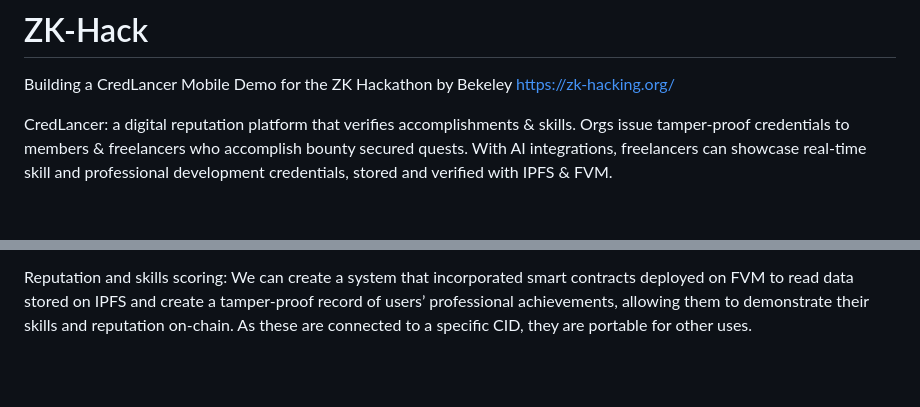
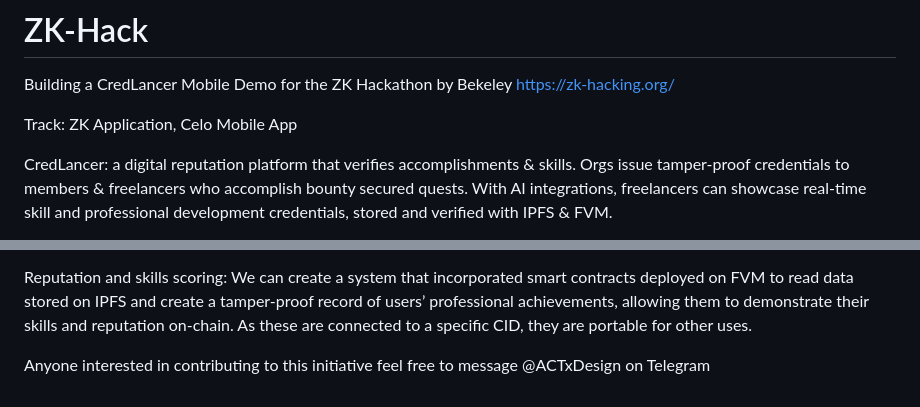
Before and after one commit to CredLancer/ZK-Hack, a Markdown page: README.md, 2 parts joined by grey strips. GitHub-like rendering; blank space fills up the shorter version.

```diff
--- a/README.md
+++ b/README.md
@@ -1,5 +1,7 @@
 # ZK-Hack
 Building a CredLancer Mobile Demo for the ZK Hackathon by Bekeley https://zk-hacking.org/
+
+Track: ZK Application, Celo Mobile App
 
 CredLancer: a digital reputation platform that verifies accomplishments & skills. Orgs issue tamper-proof credentials to members & freelancers who accomplish bounty secured quests. With AI integrations, freelancers can showcase real-time skill and professional development credentials, stored and verified with IPFS & FVM.
 
@@ -40,3 +42,5 @@ Professional Development Data: Information about professional development activi
 Further Development:
 
 Reputation and skills scoring: We can create a system that incorporated smart contracts deployed on FVM to read data stored on IPFS and create a tamper-proof record of users’ professional achievements, allowing them to demonstrate their skills and reputation on-chain. As these are connected to a specific CID, they are portable for other uses.
+
+Anyone interested in contributing to this initiative feel free to message @ACTxDesign on Telegram
```
